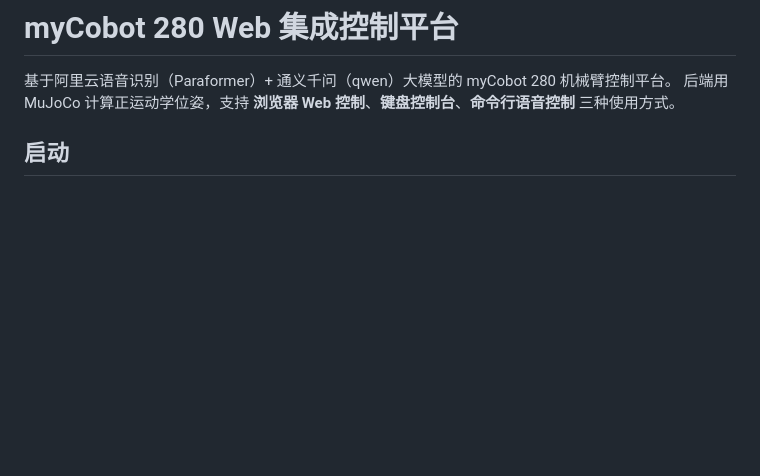
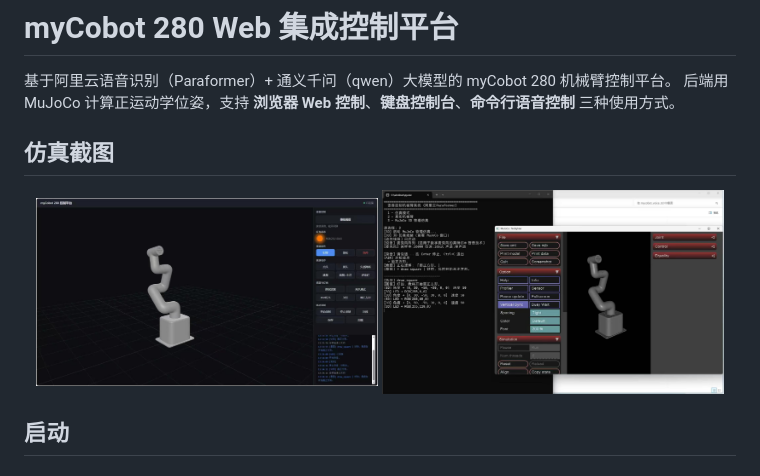
Before and after one commit to ZhangQiangCx330/mycobot280-voice-control, a Markdown page: README.md, the part around the change. GitHub-like rendering; pictures changed too: docs/images/simulation-1.jpg (added), docs/images/simulation-2.jpg (added); blank space fills up the shorter version.

Commit message:
Add MuJoCo simulation screenshots

```diff
--- a/README.md
+++ b/README.md
@@ -2,6 +2,13 @@
 
 基于阿里云语音识别（Paraformer）+ 通义千问（qwen）大模型的 myCobot 280 机械臂控制平台。
 后端用 MuJoCo 计算正运动学位姿，支持 **浏览器 Web 控制**、**键盘控制台**、**命令行语音控制** 三种使用方式。
+
+## 仿真截图
+
+<p align="center">
+  <img src="docs/images/simulation-1.jpg" width="48%" alt="myCobot 280 机械臂仿真 1">
+  <img src="docs/images/simulation-2.jpg" width="48%" alt="myCobot 280 机械臂仿真 2">
+</p>
 
 ## 启动
 
```
